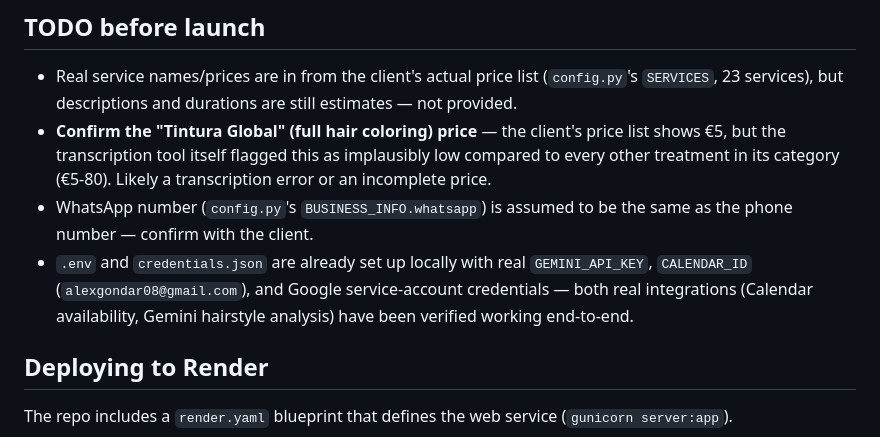
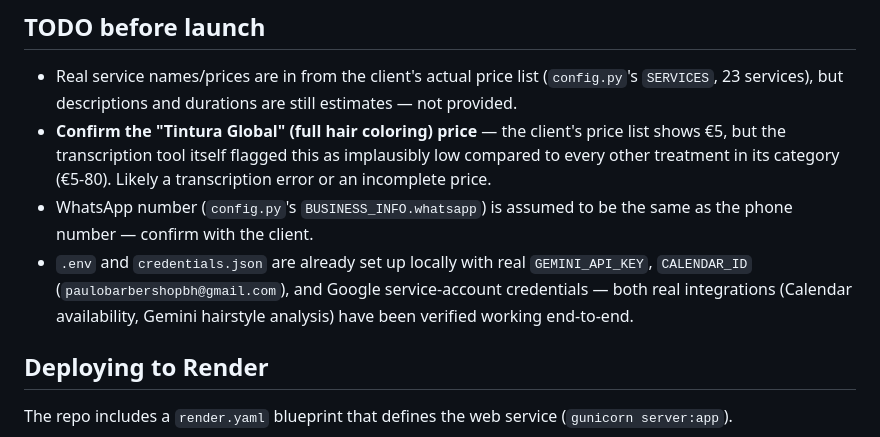
Before and after one commit to ooLLeeGG08/BarbeariaBH, a Markdown page: README.md, the part around the change. GitHub-like rendering.

Commit message:
Update README's documented CALENDAR_ID to the real value

```diff
--- a/README.md
+++ b/README.md
@@ -73,7 +73,7 @@ Serves the site at `http://localhost:8080`.
 - Real service names/prices are in from the client's actual price list (`config.py`'s `SERVICES`, 23 services), but descriptions and durations are still estimates — not provided.
 - **Confirm the "Tintura Global" (full hair coloring) price** — the client's price list shows €5, but the transcription tool itself flagged this as implausibly low compared to every other treatment in its category (€5-80). Likely a transcription error or an incomplete price.
 - WhatsApp number (`config.py`'s `BUSINESS_INFO.whatsapp`) is assumed to be the same as the phone number — confirm with the client.
-- `.env` and `credentials.json` are already set up locally with real `GEMINI_API_KEY`, `CALENDAR_ID` (`alexgondar08@gmail.com`), and Google service-account credentials — both real integrations (Calendar availability, Gemini hairstyle analysis) have been verified working end-to-end.
+- `.env` and `credentials.json` are already set up locally with real `GEMINI_API_KEY`, `CALENDAR_ID` (`paulobarbershopbh@gmail.com`), and Google service-account credentials — both real integrations (Calendar availability, Gemini hairstyle analysis) have been verified working end-to-end.
 
 ## Deploying to Render
 
```
